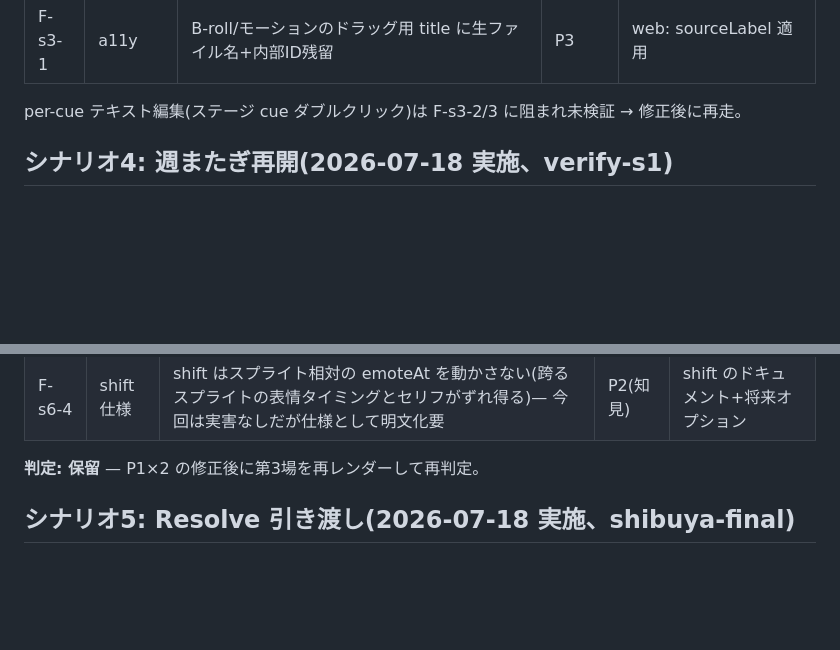
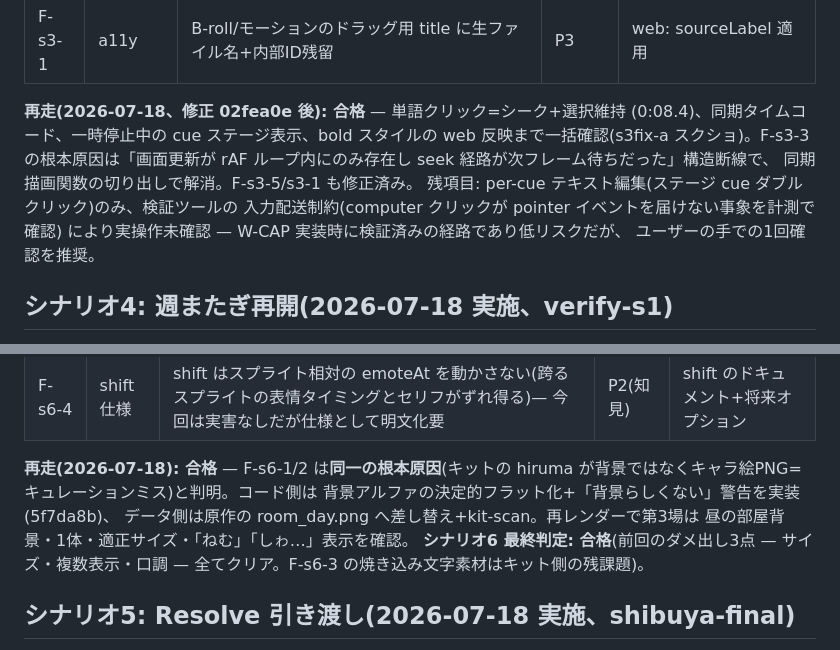
Before and after one commit to akakeishin/vedit, a Markdown page: docs/verification-log.md, 2 parts joined by grey strips. Rendered like a GitHub page; blank space fills up the shorter version.

Commit message:
docs: 検証ログ — 全6シナリオ合格(③⑥再走クローズ)。P0ゼロ、発見P1は全て即日修正・再走確認済み
Co-Authored-By: Claude Fable 5 <noreply@anthropic.com>

```diff
--- a/docs/verification-log.md
+++ b/docs/verification-log.md
@@ -52,8 +52,15 @@ reframe 9:16(center)→ shorts プリセット書き出し。
 | F-s3-5 | フォント一覧 | 先頭に `.Al Bayan PUA` 等の隠しシステムフォントが混入 | P3 | web: ドット始まりを除外 |
 | F-s3-1 | a11y | B-roll/モーションのドラッグ用 title に生ファイル名+内部ID残留 | P3 | web: sourceLabel 適用 |
 
-per-cue テキスト編集(ステージ cue ダブルクリック)は F-s3-2/3 に阻まれ未検証
-→ 修正後に再走。
+**再走(2026-07-18、修正 02fea0e 後): 合格** — 単語クリック=シーク+選択維持
+(0:08.4)、同期タイムコード、一時停止中の cue ステージ表示、bold スタイルの
+web 反映まで一括確認(s3fix-a スクショ)。F-s3-3 の根本原因は「画面更新が
+rAF ループ内にのみ存在し seek 経路が次フレーム待ちだった」構造断線で、
+同期描画関数の切り出しで解消。F-s3-5/s3-1 も修正済み。
+残項目: per-cue テキスト編集(ステージ cue ダブルクリック)のみ、検証ツールの
+入力配送制約(computer クリックが pointer イベントを届けない事象を計測で確認)
+により実操作未確認 — W-CAP 実装時に検証済みの経路であり低リスクだが、
+ユーザーの手での1回確認を推奨。
 
 ## シナリオ4: 週またぎ再開(2026-07-18 実施、verify-s1)
 
@@ -81,7 +88,13 @@ per-cue テキスト編集(ステージ cue ダブルクリック)は F-s3-2/3
 | F-s6-3 | キット素材 | erashasu の PNG に「えらしゃす」等の文字が焼き込まれた素材が混入(キュレーション課題) | P2 | キットの素材差し替え/クロップ |
 | F-s6-4 | shift 仕様 | shift はスプライト相対の emoteAt を動かさない(跨るスプライトの表情タイミングとセリフがずれ得る)— 今回は実害なしだが仕様として明文化要 | P2(知見) | shift のドキュメント+将来オプション |
 
-**判定: 保留** — P1×2 の修正後に第3場を再レンダーして再判定。
+**再走(2026-07-18): 合格** — F-s6-1/2 は**同一の根本原因**(キットの
+hiruma が背景ではなくキャラ絵PNG=キュレーションミス)と判明。コード側は
+背景アルファの決定的フラット化+「背景らしくない」警告を実装(5f7da8b)、
+データ側は原作の room_day.png へ差し替え+kit-scan。再レンダーで第3場は
+昼の部屋背景・1体・適正サイズ・「ねむ」「しゎ…」表示を確認。
+**シナリオ6 最終判定: 合格**(前回のダメ出し3点 — サイズ・複数表示・口調 —
+全てクリア。F-s6-3 の焼き込み文字素材はキット側の残課題)。
 
 ## シナリオ5: Resolve 引き渡し(2026-07-18 実施、shibuya-final)
 
```
